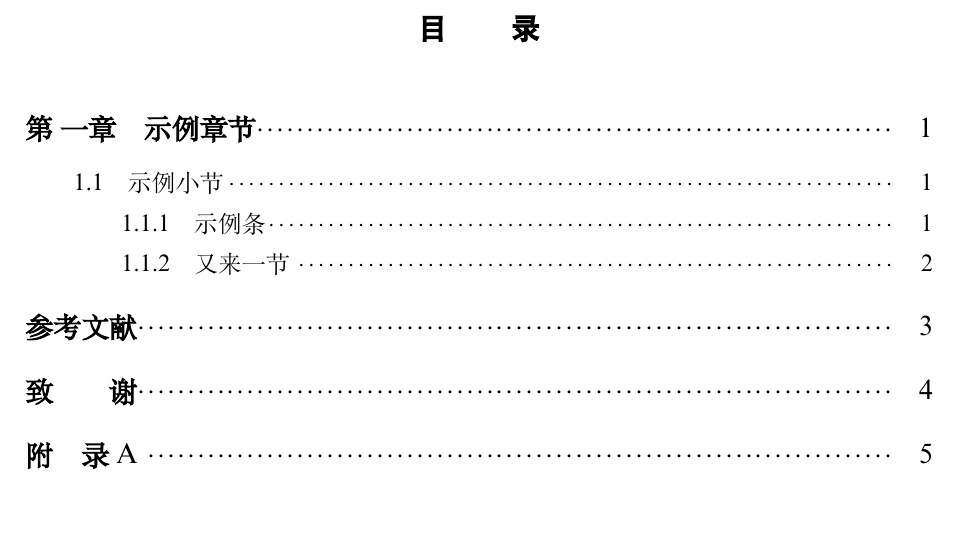
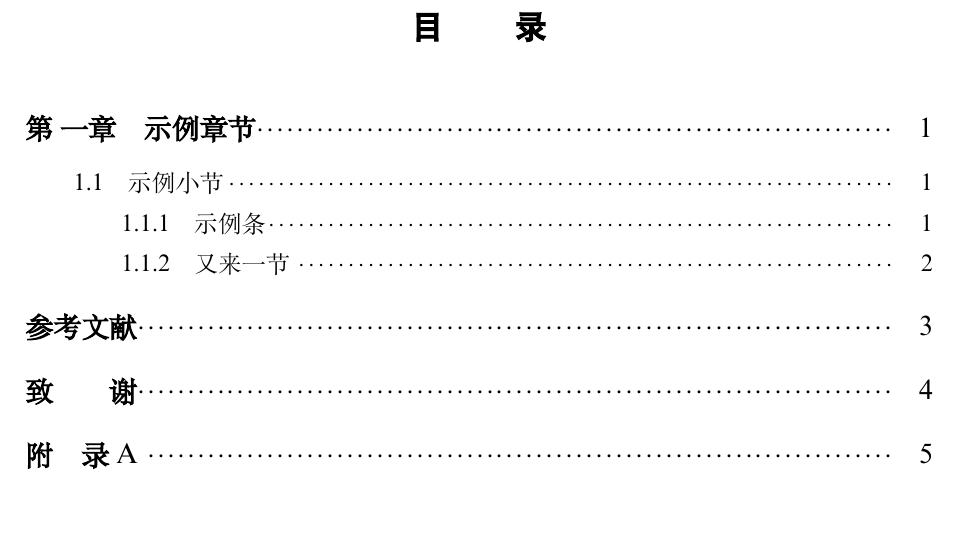
Before and after one commit to Anudorannador/LaTex-Template-of-HNUST-Thesis, a LaTeX book (tex/main.tex): part of page 2 of 9, cut so that both start at the same text. Compiled offline with XeLaTeX; a missing font is replaced by an installed copy or a similar font.

Commit message:
add header on content page; fix the footer bug of the fist page of content; fix bug content title font size

```diff
--- a/tex/main.tex
+++ b/tex/main.tex
@@ -59,14 +59,15 @@
 \fancypagestyle{fancycontent}{
 	\fancyhf{}
 	\renewcommand{\headrulewidth}{0pt} % 去掉页眉的线
+	\fancyhead[C]{\wuhao 湖南科技大学本科毕业设计(论文)} % 页眉文字
 	\fancyfoot[C]{-\thepage-}
 }
 \usepackage{titletoc} % 控制目录的宏包
 \titlecontents{chapter}[0em]{\addvspace{18pt}\sihao}{\bfseries 第 \CJKnumber\thecontentslabel 章\quad}{}{\titlerule*[5pt]{$\cdot$}\contentspage} % 目录章样式，四号加粗宋体 titlerule*[Xpt]调整点的密集度，X越小密度越高
 \titlecontents{section}[2em]{\addvspace{14pt}\xiaosi}{\thecontentslabel\quad}{}{\titlerule*[5pt]{$\cdot$}\contentspage}% 目录节样式
 \titlecontents{subsection}[4em]{\addvspace{8pt}\xiaosi}{\thecontentslabel\quad}{}{\titlerule*[5pt]{$\cdot$}\contentspage}
-\newcommand{\sanhao}{\fontsize{14pt}{0pt}\selectfont} % 三号字体
-\renewcommand{\contentsname}{\sanhao\CJKfamily{Heiti}\textbf{\large 目 \qquad 录}} % 目录样式
+\newcommand{\sanhao}{\fontsize{16pt}{0pt}\selectfont} % 三号字体
+\renewcommand{\contentsname}{\sanhao\CJKfamily{Heiti}\textbf{目 \qquad 录}} % 目录样式
 
 % 脚注设置
 \usepackage{tikz}
@@ -126,4 +127,5 @@
 \pagestyle{fancycontent}
 
 % 插入目录
+\addtocontents{toc}{\protect\thispagestyle{fancycontent}}
 \tableofcontents
```
Also changed, not shown: tex/main.tex (1 more changed lines).
